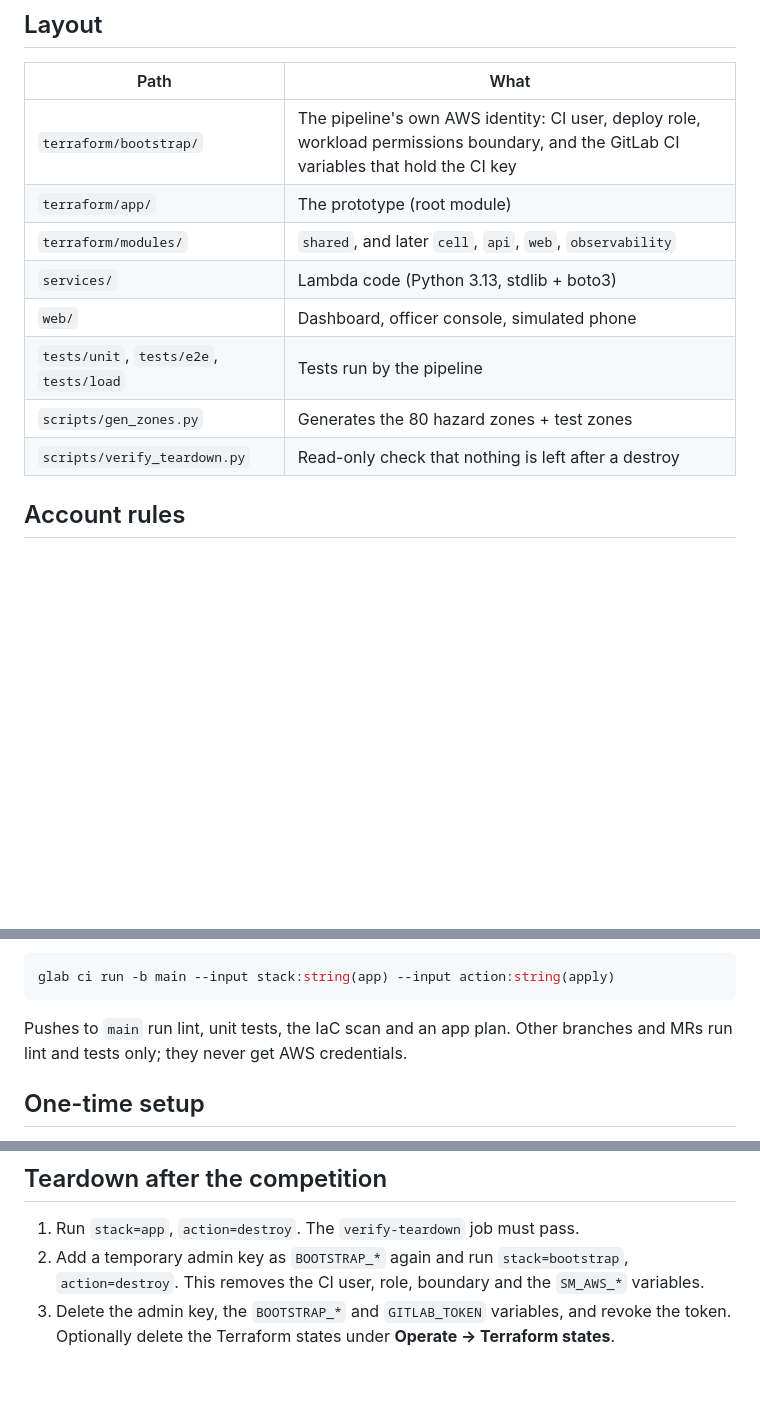
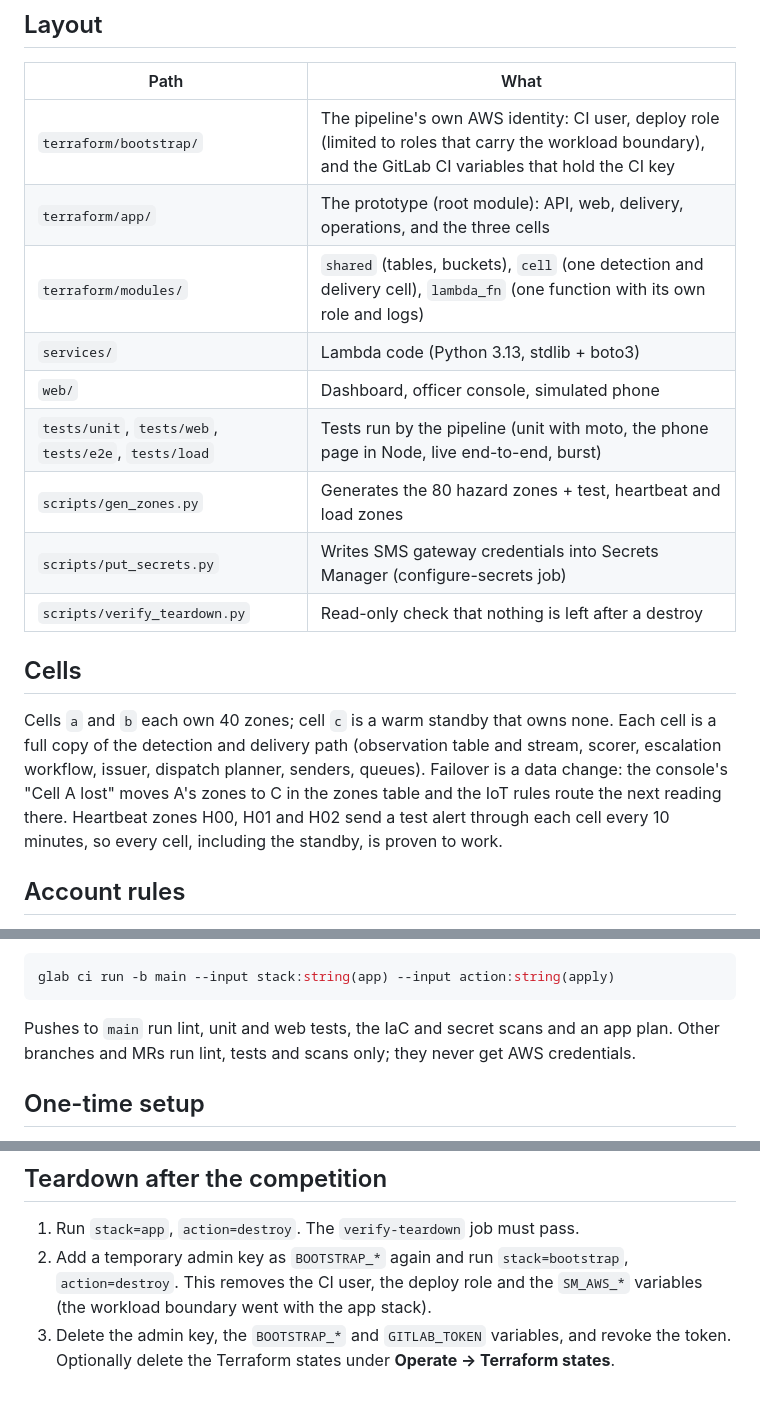
Before and after one commit to NuwanHapuarachchi/sentinelmesh, a Markdown page: README.md, 3 parts joined by grey strips. Rendered like a GitHub page; blank space fills up the shorter version.

Commit message:
Bring the README up to date with the cells, standby, tests and secrets job

````diff
--- a/README.md
+++ b/README.md
@@ -8,14 +8,19 @@ Everything is Terraform and everything runs in GitLab CI/CD. Nobody provisions f
 
 | Path | What |
 |---|---|
-| `terraform/bootstrap/` | The pipeline's own AWS identity: CI user, deploy role, workload permissions boundary, and the GitLab CI variables that hold the CI key |
-| `terraform/app/` | The prototype (root module) |
-| `terraform/modules/` | `shared`, and later `cell`, `api`, `web`, `observability` |
+| `terraform/bootstrap/` | The pipeline's own AWS identity: CI user, deploy role (limited to roles that carry the workload boundary), and the GitLab CI variables that hold the CI key |
+| `terraform/app/` | The prototype (root module): API, web, delivery, operations, and the three cells |
+| `terraform/modules/` | `shared` (tables, buckets), `cell` (one detection and delivery cell), `lambda_fn` (one function with its own role and logs) |
 | `services/` | Lambda code (Python 3.13, stdlib + boto3) |
 | `web/` | Dashboard, officer console, simulated phone |
-| `tests/unit`, `tests/e2e`, `tests/load` | Tests run by the pipeline |
-| `scripts/gen_zones.py` | Generates the 80 hazard zones + test zones |
+| `tests/unit`, `tests/web`, `tests/e2e`, `tests/load` | Tests run by the pipeline (unit with moto, the phone page in Node, live end-to-end, burst) |
+| `scripts/gen_zones.py` | Generates the 80 hazard zones + test, heartbeat and load zones |
+| `scripts/put_secrets.py` | Writes SMS gateway credentials into Secrets Manager (configure-secrets job) |
 | `scripts/verify_teardown.py` | Read-only check that nothing is left after a destroy |
+
+## Cells
+
+Cells `a` and `b` each own 40 zones; cell `c` is a warm standby that owns none. Each cell is a full copy of the detection and delivery path (observation table and stream, scorer, escalation workflow, issuer, dispatch planner, senders, queues). Failover is a data change: the console's "Cell A lost" moves A's zones to C in the zones table and the IoT rules route the next reading there. Heartbeat zones H00, H01 and H02 send a test alert through each cell every 10 minutes, so every cell, including the standby, is proven to work.
 
 ## Account rules
 
@@ -39,7 +44,7 @@ Or from a terminal:
 glab ci run -b main --input stack:string(app) --input action:string(apply)
 ```
 
-Pushes to `main` run lint, unit tests, the IaC scan and an app plan. Other branches and MRs run lint and tests only; they never get AWS credentials.
+Pushes to `main` run lint, unit and web tests, the IaC and secret scans and an app plan. Other branches and MRs run lint, tests and scans only; they never get AWS credentials.
 
 ## One-time setup
 
@@ -57,5 +62,5 @@ The gateway's credentials never go through Terraform: add `SMS_PROVIDER_API_KEY`
 ## Teardown after the competition
 
 1. Run `stack=app`, `action=destroy`. The `verify-teardown` job must pass.
-2. Add a temporary admin key as `BOOTSTRAP_*` again and run `stack=bootstrap`, `action=destroy`. This removes the CI user, role, boundary and the `SM_AWS_*` variables.
+2. Add a temporary admin key as `BOOTSTRAP_*` again and run `stack=bootstrap`, `action=destroy`. This removes the CI user, the deploy role and the `SM_AWS_*` variables (the workload boundary went with the app stack).
 3. Delete the admin key, the `BOOTSTRAP_*` and `GITLAB_TOKEN` variables, and revoke the token. Optionally delete the Terraform states under **Operate → Terraform states**.
````
